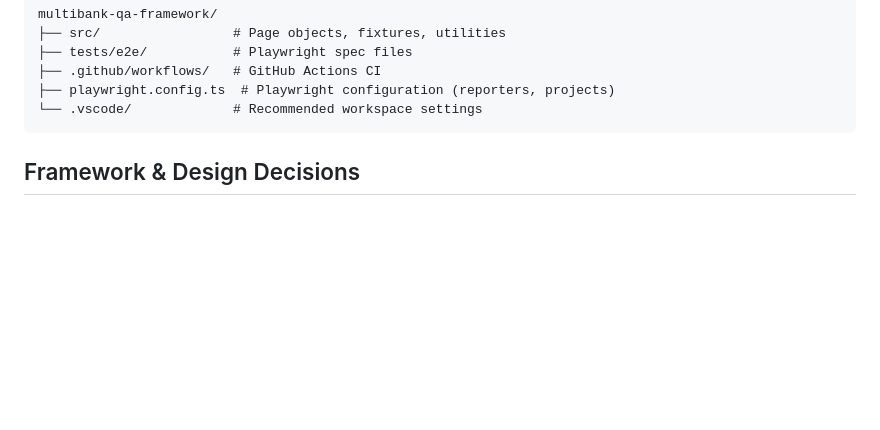
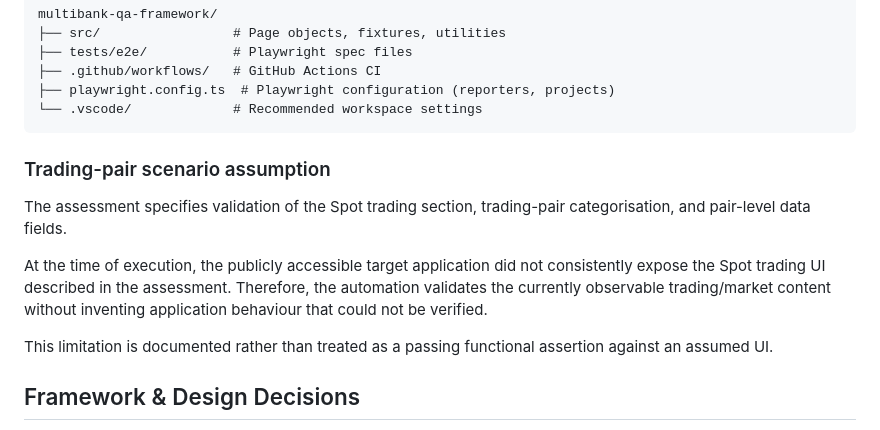
Before and after one commit to zeeshankhan0330/multibank-qa-framework, a Markdown page: README.md, the part around the change. Drawn GitHub-style; blank space fills up the shorter version.

Commit message:
Finalize project docs and stable test config

````diff
--- a/README.md
+++ b/README.md
@@ -30,6 +30,19 @@ multibank-qa-framework/
 ├── playwright.config.ts  # Playwright configuration (reporters, projects)
 └── .vscode/             # Recommended workspace settings
 ```
+### Trading-pair scenario assumption
+
+The assessment specifies validation of the Spot trading section,
+trading-pair categorisation, and pair-level data fields.
+
+At the time of execution, the publicly accessible target application
+did not consistently expose the Spot trading UI described in the
+assessment. Therefore, the automation validates the currently
+observable trading/market content without inventing application
+behaviour that could not be verified.
+
+This limitation is documented rather than treated as a passing
+functional assertion against an assumed UI.
 
 ## Framework & Design Decisions
 
````
